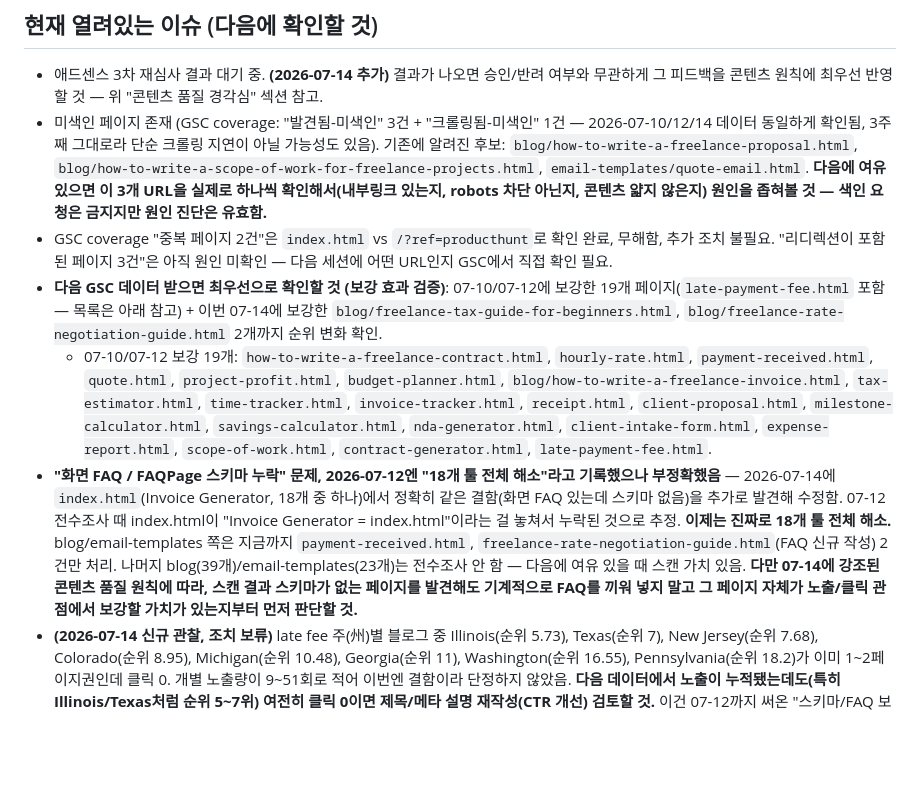
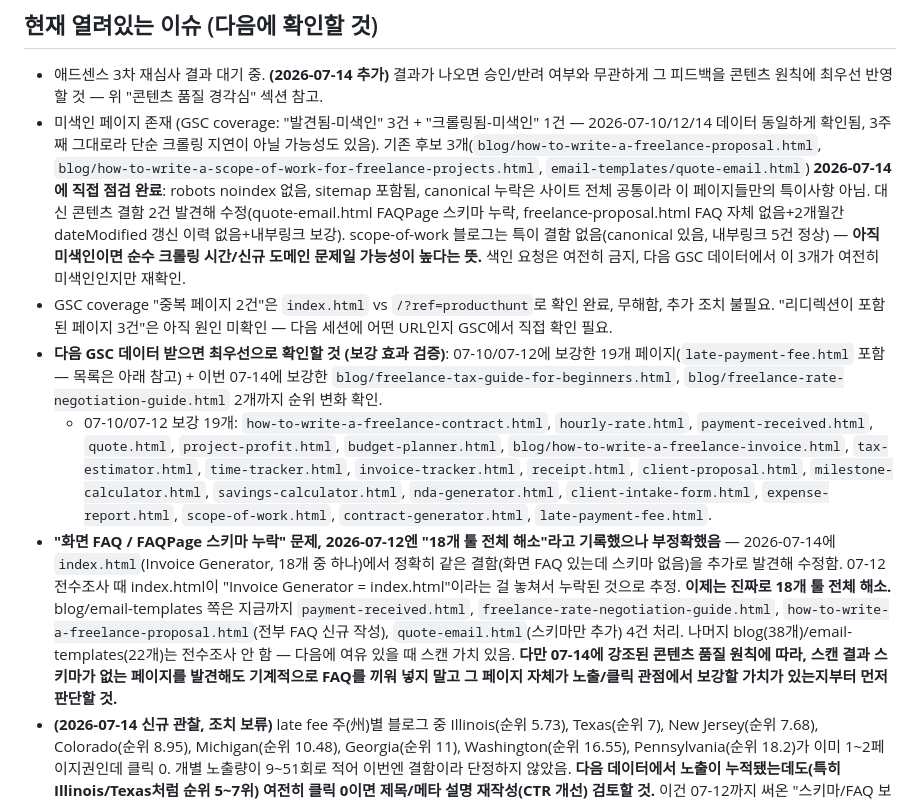
Before and after one commit to canghun13/getsolotools, a Markdown page: handover.md, the part around the change. Rendered like a GitHub page; blank space fills up the shorter version.

Commit message:
handover.md: 미색인 후보 3개 URL 진단 결과 반영, FAQ 스키마 처리 현황 갱신

```diff
--- a/handover.md
+++ b/handover.md
@@ -228,11 +228,11 @@ Invoice Generator(`/`), Receipt, Quote, Hourly Rate, Tax Estimator, Late Fee, Pr
 ## 현재 열려있는 이슈 (다음에 확인할 것)
 
 - 애드센스 3차 재심사 결과 대기 중. **(2026-07-14 추가)** 결과가 나오면 승인/반려 여부와 무관하게 그 피드백을 콘텐츠 원칙에 최우선 반영할 것 — 위 "콘텐츠 품질 경각심" 섹션 참고.
-- 미색인 페이지 존재 (GSC coverage: "발견됨-미색인" 3건 + "크롤링됨-미색인" 1건 — 2026-07-10/12/14 데이터 동일하게 확인됨, 3주째 그대로라 단순 크롤링 지연이 아닐 가능성도 있음). 기존에 알려진 후보: `blog/how-to-write-a-freelance-proposal.html`, `blog/how-to-write-a-scope-of-work-for-freelance-projects.html`, `email-templates/quote-email.html`. **다음에 여유 있으면 이 3개 URL을 실제로 하나씩 확인해서(내부링크 있는지, robots 차단 아닌지, 콘텐츠 얇지 않은지) 원인을 좁혀볼 것 — 색인 요청은 금지지만 원인 진단은 유효함.**
+- 미색인 페이지 존재 (GSC coverage: "발견됨-미색인" 3건 + "크롤링됨-미색인" 1건 — 2026-07-10/12/14 데이터 동일하게 확인됨, 3주째 그대로라 단순 크롤링 지연이 아닐 가능성도 있음). 기존 후보 3개(`blog/how-to-write-a-freelance-proposal.html`, `blog/how-to-write-a-scope-of-work-for-freelance-projects.html`, `email-templates/quote-email.html`) **2026-07-14에 직접 점검 완료**: robots noindex 없음, sitemap 포함됨, canonical 누락은 사이트 전체 공통이라 이 페이지들만의 특이사항 아님. 대신 콘텐츠 결함 2건 발견해 수정(quote-email.html FAQPage 스키마 누락, freelance-proposal.html FAQ 자체 없음+2개월간 dateModified 갱신 이력 없음+내부링크 보강). scope-of-work 블로그는 특이 결함 없음(canonical 있음, 내부링크 5건 정상) — **아직 미색인이면 순수 크롤링 시간/신규 도메인 문제일 가능성이 높다는 뜻.** 색인 요청은 여전히 금지, 다음 GSC 데이터에서 이 3개가 여전히 미색인인지만 재확인.
 - GSC coverage "중복 페이지 2건"은 `index.html` vs `/?ref=producthunt`로 확인 완료, 무해함, 추가 조치 불필요. "리디렉션이 포함된 페이지 3건"은 아직 원인 미확인 — 다음 세션에 어떤 URL인지 GSC에서 직접 확인 필요.
 - **다음 GSC 데이터 받으면 최우선으로 확인할 것 (보강 효과 검증)**: 07-10/07-12에 보강한 19개 페이지(`late-payment-fee.html` 포함 — 목록은 아래 참고) + 이번 07-14에 보강한 `blog/freelance-tax-guide-for-beginners.html`, `blog/freelance-rate-negotiation-guide.html` 2개까지 순위 변화 확인.
   - 07-10/07-12 보강 19개: `how-to-write-a-freelance-contract.html`, `hourly-rate.html`, `payment-received.html`, `quote.html`, `project-profit.html`, `budget-planner.html`, `blog/how-to-write-a-freelance-invoice.html`, `tax-estimator.html`, `time-tracker.html`, `invoice-tracker.html`, `receipt.html`, `client-proposal.html`, `milestone-calculator.html`, `savings-calculator.html`, `nda-generator.html`, `client-intake-form.html`, `expense-report.html`, `scope-of-work.html`, `contract-generator.html`, `late-payment-fee.html`.
-- **"화면 FAQ / FAQPage 스키마 누락" 문제, 2026-07-12엔 "18개 툴 전체 해소"라고 기록했으나 부정확했음** — 2026-07-14에 `index.html`(Invoice Generator, 18개 중 하나)에서 정확히 같은 결함(화면 FAQ 있는데 스키마 없음)을 추가로 발견해 수정함. 07-12 전수조사 때 index.html이 "Invoice Generator = index.html"이라는 걸 놓쳐서 누락된 것으로 추정. **이제는 진짜로 18개 툴 전체 해소.** blog/email-templates 쪽은 지금까지 `payment-received.html`, `freelance-rate-negotiation-guide.html`(FAQ 신규 작성) 2건만 처리. 나머지 blog(39개)/email-templates(23개)는 전수조사 안 함 — 다음에 여유 있을 때 스캔 가치 있음. **다만 07-14에 강조된 콘텐츠 품질 원칙에 따라, 스캔 결과 스키마가 없는 페이지를 발견해도 기계적으로 FAQ를 끼워 넣지 말고 그 페이지 자체가 노출/클릭 관점에서 보강할 가치가 있는지부터 먼저 판단할 것.**
+- **"화면 FAQ / FAQPage 스키마 누락" 문제, 2026-07-12엔 "18개 툴 전체 해소"라고 기록했으나 부정확했음** — 2026-07-14에 `index.html`(Invoice Generator, 18개 중 하나)에서 정확히 같은 결함(화면 FAQ 있는데 스키마 없음)을 추가로 발견해 수정함. 07-12 전수조사 때 index.html이 "Invoice Generator = index.html"이라는 걸 놓쳐서 누락된 것으로 추정. **이제는 진짜로 18개 툴 전체 해소.** blog/email-templates 쪽은 지금까지 `payment-received.html`, `freelance-rate-negotiation-guide.html`, `how-to-write-a-freelance-proposal.html`(전부 FAQ 신규 작성), `quote-email.html`(스키마만 추가) 4건 처리. 나머지 blog(38개)/email-templates(22개)는 전수조사 안 함 — 다음에 여유 있을 때 스캔 가치 있음. **다만 07-14에 강조된 콘텐츠 품질 원칙에 따라, 스캔 결과 스키마가 없는 페이지를 발견해도 기계적으로 FAQ를 끼워 넣지 말고 그 페이지 자체가 노출/클릭 관점에서 보강할 가치가 있는지부터 먼저 판단할 것.**
 - **(2026-07-14 신규 관찰, 조치 보류)** late fee 주(州)별 블로그 중 Illinois(순위 5.73), Texas(순위 7), New Jersey(순위 7.68), Colorado(순위 8.95), Michigan(순위 10.48), Georgia(순위 11), Washington(순위 16.55), Pennsylvania(순위 18.2)가 이미 1~2페이지권인데 클릭 0. 개별 노출량이 9~51회로 적어 이번엔 결함이라 단정하지 않았음. **다음 데이터에서 노출이 누적됐는데도(특히 Illinois/Texas처럼 순위 5~7위) 여전히 클릭 0이면 제목/메타 설명 재작성(CTR 개선) 검토할 것.** 이건 07-12까지 써온 "스키마/FAQ 보강" 패턴과는 다른 종류의 문제(콘텐츠 깊이가 아니라 클릭 유도력)라는 점 기억할 것.
 - **(2026-07-14 신규, GA4 트래픽 분석)** 지난 4주(6/16~7/13) 활성 사용자 64명, 재방문자 2명뿐. 유입 1위는 (direct)/(none) 47세션, 2위는 indiehackers.com 리퍼럴 15세션인데 신규 사용자는 1명뿐(한 명이 반복 방문). google/organic은 12세션, bing 4세션 — GSC 노출 수백~수천 건 대비 실제 검색 유입이 여전히 매우 작다는 걸 GA4로도 재확인. 도시 데이터는 국제적으로 흩어져 있고(파키스탄/나이지리아/베트남 등) 미국 도시가 거의 안 보임 — 타겟(미국 프리랜서)과 실제 유입원이 어긋나 있다는 신호.
 - **(2026-07-14, 백링크 관련 사용자 판단)** 사용자가 Semrush로 백링크 현황 직접 확인(백링크 92개, 추천 도메인 27개, Authority Score 2) 후 **"백링크는 할 수 있는 만큼 충분히 했다"고 명확히 결론 내림.** Claude가 처음엔 디렉토리 위주 저품질 링크라는 점을 짚었으나, 사용자가 이미 인지하고 있고 이 이상 디렉토리를 늘리는 건 의미 없다고 판단한 것 — **앞으로 세션에서 백링크 관련 제안이나 재검토를 먼저 꺼내지 말 것.** 사용자가 먼저 얘기 꺼내지 않는 한 이 주제는 종결된 것으로 취급.
```
